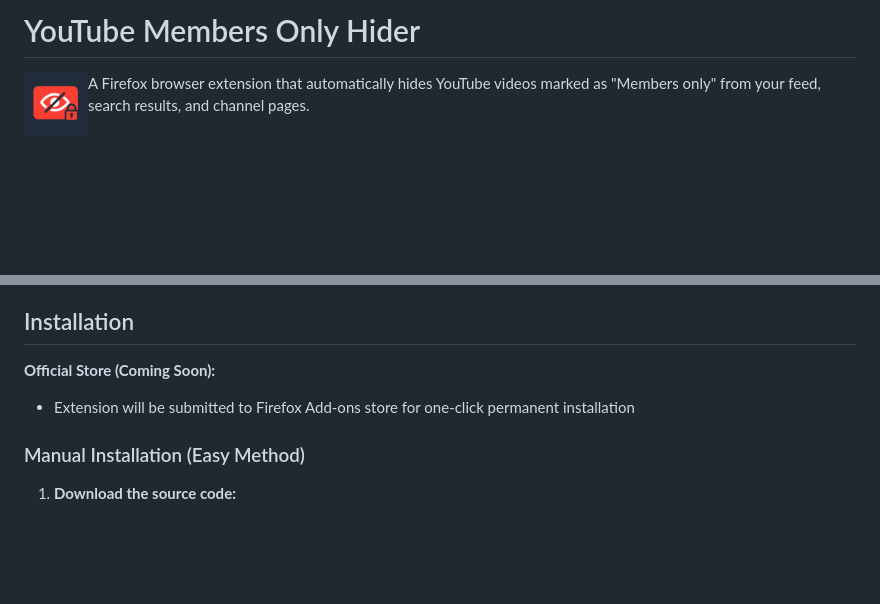
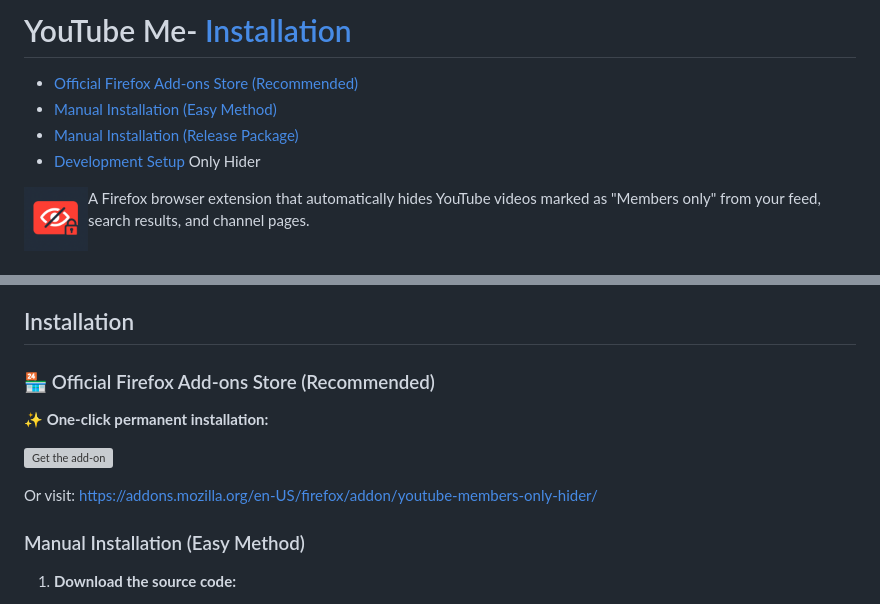
Before and after one commit to DU3RI/youtube-members-only-hider, a Markdown page: README.md, 2 parts joined by grey strips. Drawn GitHub-style; blank space fills up the shorter version; grey boxes are pictures that could not be loaded.

Commit message:
Updated - Add-On available in Firefox

```diff
--- a/README.md
+++ b/README.md
@@ -1,4 +1,8 @@
-# YouTube Members Only Hider
+# YouTube Me- [Installation](#installation)
+  - [Official Firefox Add-ons Store (Recommended)](#-official-firefox-add-ons-store-recommended)
+  - [Manual Installation (Easy Method)](#manual-installation-easy-method)
+  - [Manual Installation (Release Package)](#manual-installation-release-package)
+  - [Development Setup](#development-setup) Only Hider
 
 <img src="icons/android-chrome-192x192.png" alt="YouTube Members Only Hider Icon" width="64" height="64" align="left" style="margin-right: 10px;">
 
@@ -48,8 +52,13 @@ A Firefox browser extension that automatically hides YouTube videos marked as "M
 
 ## Installation
 
-**Official Store (Coming Soon):**
-- Extension will be submitted to Firefox Add-ons store for one-click permanent installation
+### 🏪 Official Firefox Add-ons Store (Recommended)
+
+**✨ One-click permanent installation:**
+
+[![Get the add-on](https://addons.cdn.mozilla.net/static/img/addons-buttons/AMO-button_1.png)](https://addons.mozilla.org/en-US/firefox/addon/youtube-members-only-hider/)
+
+Or visit: [https://addons.mozilla.org/en-US/firefox/addon/youtube-members-only-hider/](https://addons.mozilla.org/en-US/firefox/addon/youtube-members-only-hider/)
 
 ### Manual Installation (Easy Method)
 
```
